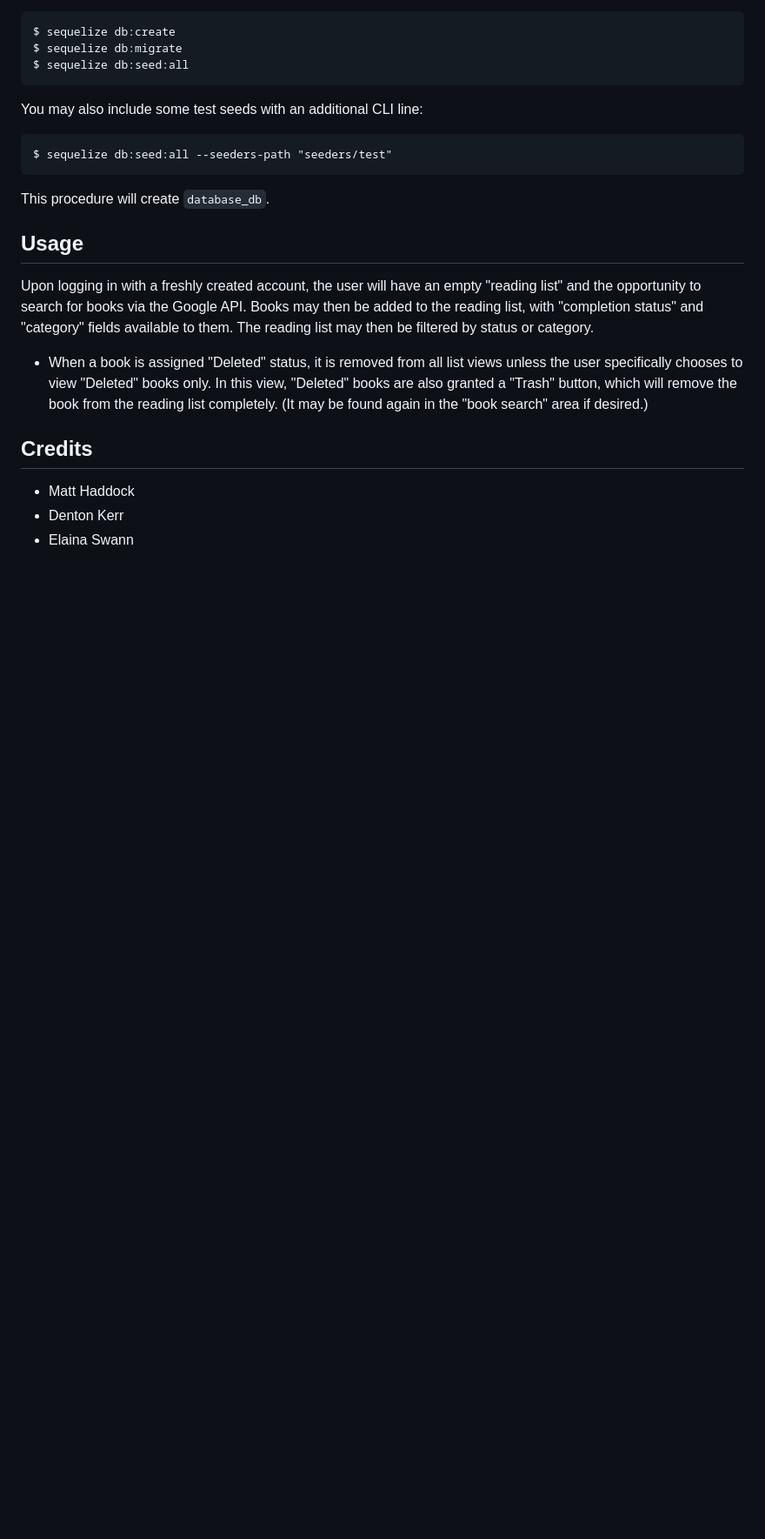
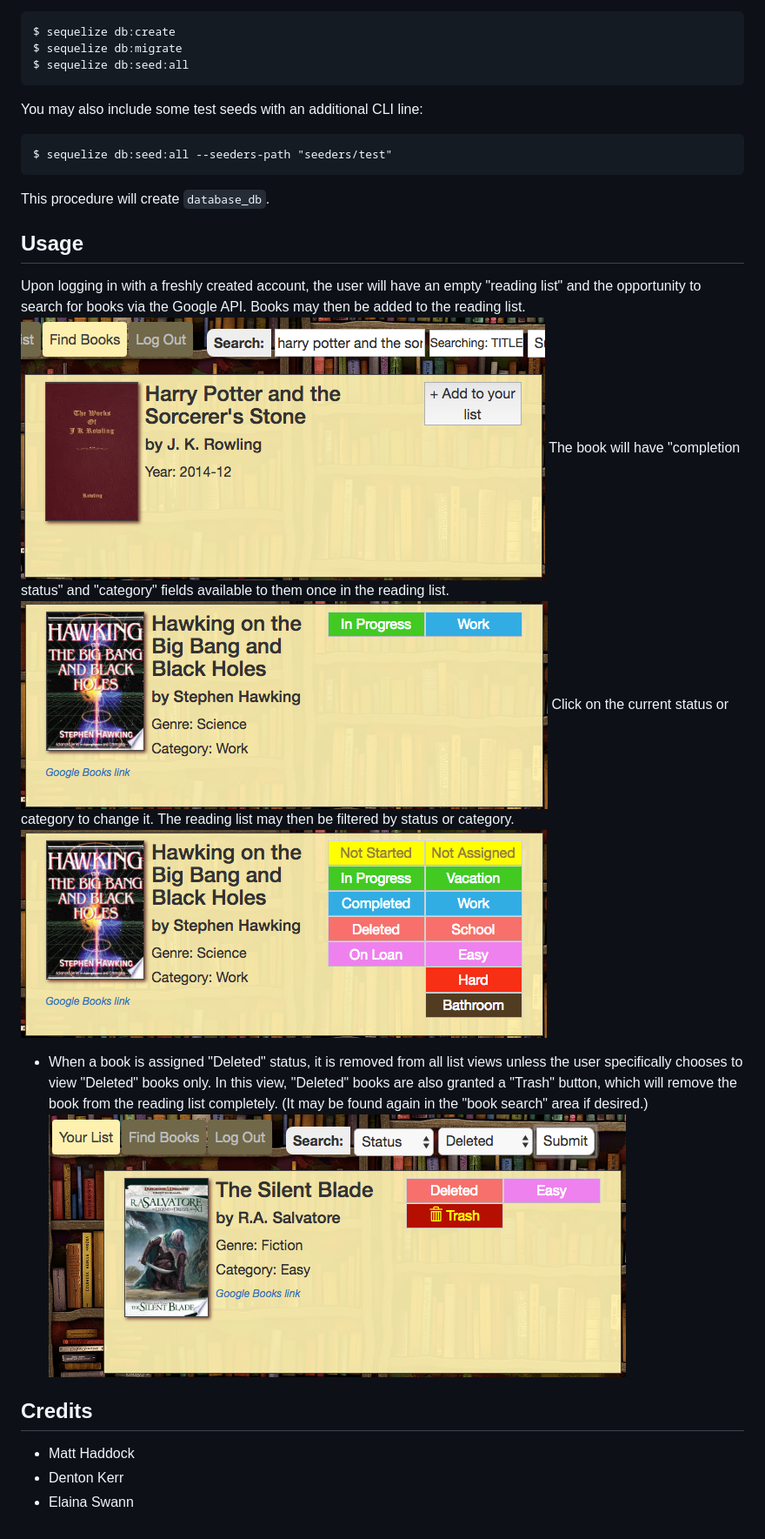
Before and after one commit to emswann/bookmark, a Markdown page: README.md, the part around the change. Shown: that part at 87% size. Drawn GitHub-style; pictures changed too: screenshots/add-to-list.png (added), screenshots/reading-list-book.png (added), screenshots/tag-changing.png (added); blank space fills up the shorter version.

Commit message:
add screenshots

```diff
--- a/README.md
+++ b/README.md
@@ -28,8 +28,14 @@ $ sequelize db:seed:all --seeders-path "seeders/test"
 This procedure will create `database_db`.
 
 ## Usage
-Upon logging in with a freshly created account, the user will have an empty "reading list" and the opportunity to search for books via the Google API. Books may then be added to the reading list, with "completion status" and "category" fields available to them. The reading list may then be filtered by status or category.
+Upon logging in with a freshly created account, the user will have an empty "reading list" and the opportunity to search for books via the Google API. Books may then be added to the reading list.
+![add-to-list](screenshots/add-to-list.png "Adding to the reading list.")
+The book will have "completion status" and "category" fields available to them once in the reading list.
+![reading-list-book](screenshots/reading-list-book.png "Adding to the reading list.")
+Click on the current status or category to change it. The reading list may then be filtered by status or category.
+![tag-changing](screenshots/tag-changing.png "Adding to the reading list.")
 - When a book is assigned "Deleted" status, it is removed from all list views unless the user specifically chooses to view "Deleted" books only. In this view, "Deleted" books are also granted a "Trash" button, which will remove the book from the reading list completely. (It may be found again in the "book search" area if desired.)
+![trash-button](screenshots/trash-button.png "Adding to the reading list.")
 
 ## Credits
 - Matt Haddock
```
